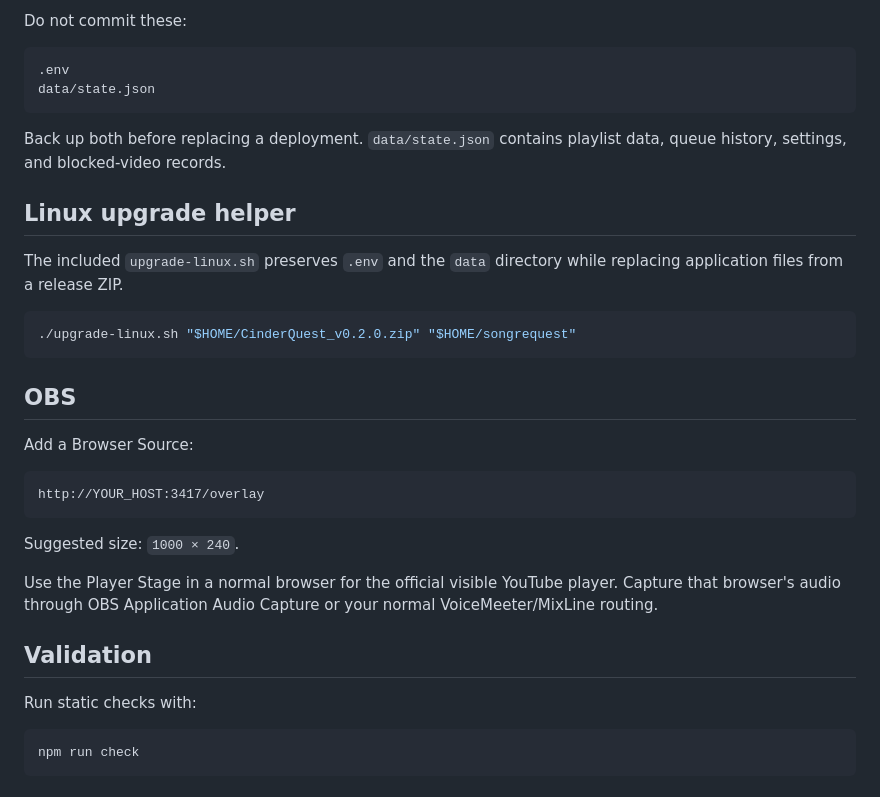
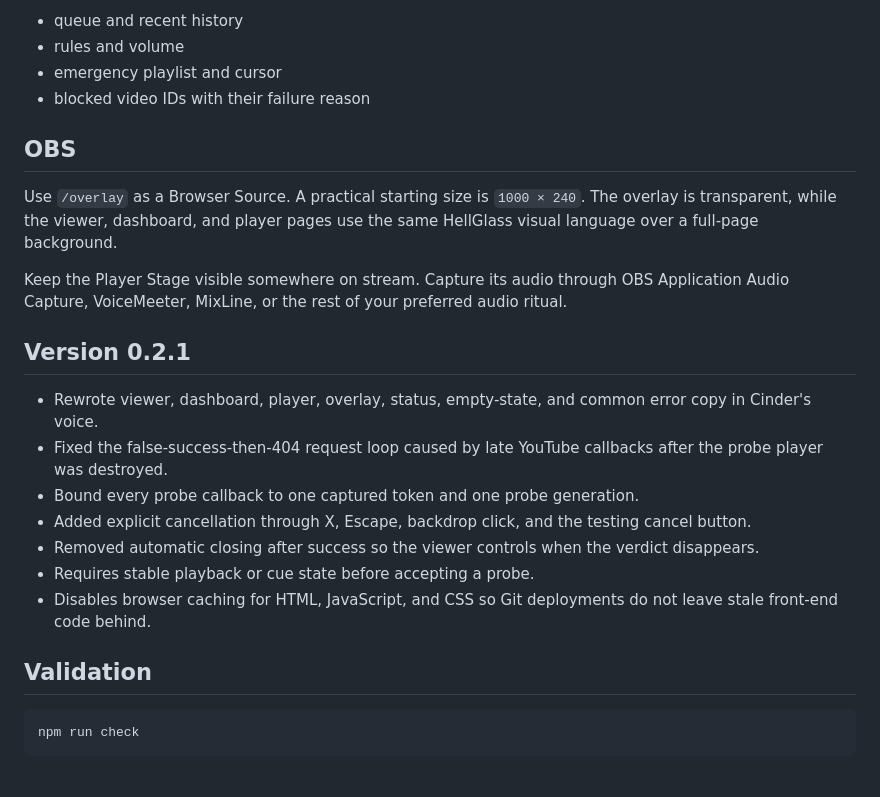
Before and after one commit to crazytaxzi/CinderQuest, a Markdown page: README.md, the part around one of its changes. Drawn GitHub-style.

````diff
--- a/README.md
+++ b/README.md
@@ -72,35 +81,25 @@ The legacy direct request endpoint refuses queue insertion without the playback
-Do not commit these:
-
-```text
-.env
-data/state.json
-```
-
-Back up both before replacing a deployment. `data/state.json` contains playlist data, queue history, settings, and blocked-video records.
-
-## Linux upgrade helper
-
-The included `upgrade-linux.sh` preserves `.env` and the `data` directory while replacing application files from a release ZIP.
-
-```bash
-./upgrade-linux.sh "$HOME/CinderQuest_v0.2.0.zip" "$HOME/songrequest"
-```
+- queue and recent history
+- rules and volume
+- emergency playlist and cursor
+- blocked video IDs with their failure reason
 
 ## OBS
 
-Add a Browser Source:
+Use `/overlay` as a Browser Source. A practical starting size is `1000 × 240`. The overlay is transparent, while the viewer, dashboard, and player pages use the same HellGlass visual language over a full-page background.
 
-```text
-http://YOUR_HOST:3417/overlay
-```
+Keep the Player Stage visible somewhere on stream. Capture its audio through OBS Application Audio Capture, VoiceMeeter, MixLine, or the rest of your preferred audio ritual.
 
-Suggested size: `1000 × 240`.
+## Version 0.2.1
 
-Use the Player Stage in a normal browser for the official visible YouTube player. Capture that browser's audio through OBS Application Audio Capture or your normal VoiceMeeter/MixLine routing.
+- Rewrote viewer, dashboard, player, overlay, status, empty-state, and common error copy in Cinder's voice.
+- Fixed the false-success-then-404 request loop caused by late YouTube callbacks after the probe player was destroyed.
+- Bound every probe callback to one captured token and one probe generation.
+- Added explicit cancellation through X, Escape, backdrop click, and the testing cancel button.
+- Removed automatic closing after success so the viewer controls when the verdict disappears.
+- Requires stable playback or cue state before accepting a probe.
+- Disables browser caching for HTML, JavaScript, and CSS so Git deployments do not leave stale front-end code behind.
 
 ## Validation
-
-Run static checks with:
 
 ```bash
 npm run check
````
Also changed, not shown: other parts of README.md (+52 -43 lines).
